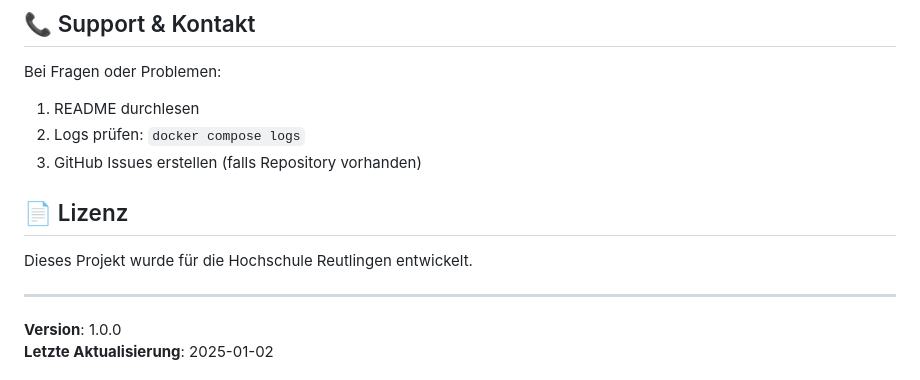
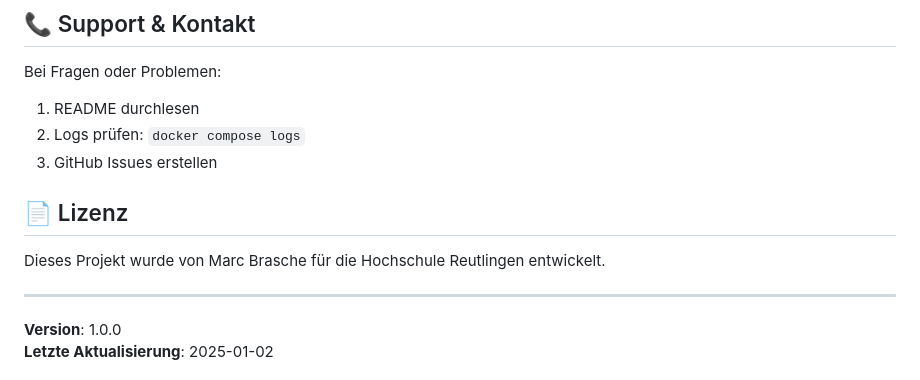
Before and after one commit to STUPA-MAKERS/sportbuddy, a Markdown page: README.md, the part around the change. Rendered like a GitHub page.

Commit message:
Revise README for clarity and authorship
Updated author attribution in the README and adjusted issue creation instructions.

```diff
--- a/README.md
+++ b/README.md
@@ -527,11 +527,11 @@ Bei Fragen oder Problemen:
 
 1. README durchlesen
 2. Logs prüfen: `docker compose logs`
-3. GitHub Issues erstellen (falls Repository vorhanden)
+3. GitHub Issues erstellen
 
 ## 📄 Lizenz
 
-Dieses Projekt wurde für die Hochschule Reutlingen entwickelt.
+Dieses Projekt wurde von Marc Brasche für die Hochschule Reutlingen entwickelt.
 
 ---
 
```
